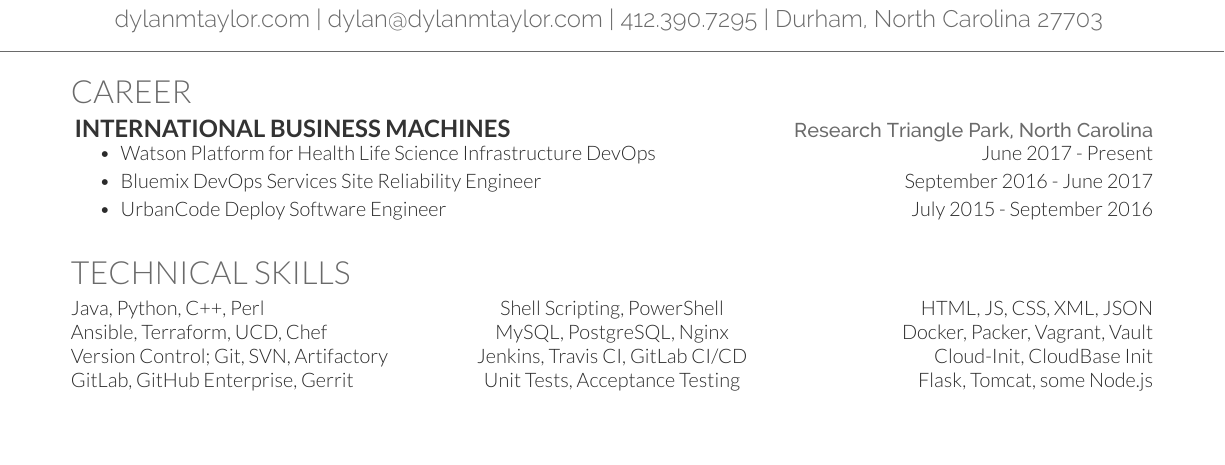
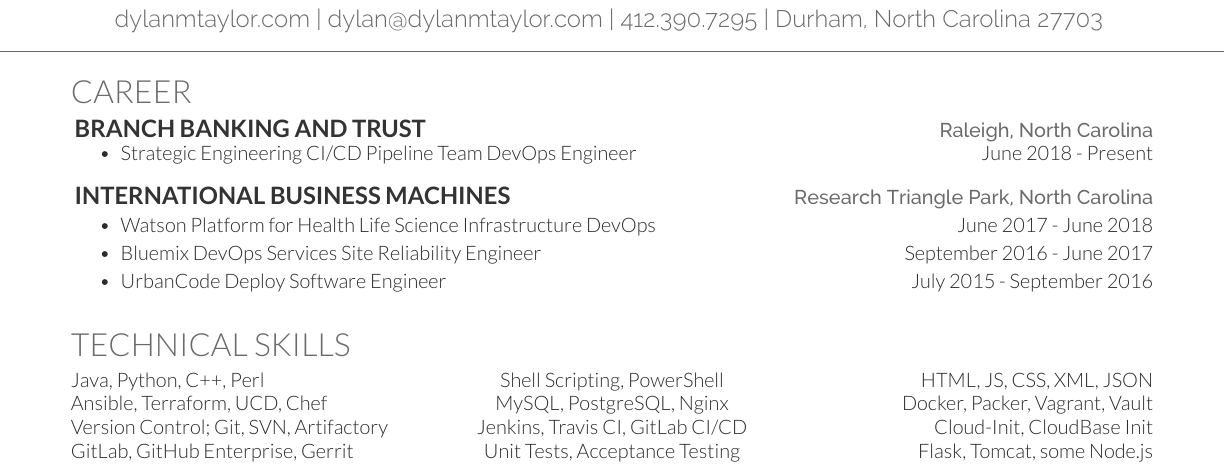
Before and after one commit to dylanmtaylor/Dylan-Resume, a LaTeX CV (dylan-resume.tex): part of the page, cut so that both start at the same text, the shorter picture padded with empty space. Compiled offline with XeLaTeX.

Commit message:
Add BB&T to career section

```diff
--- a/dylan-resume.tex
+++ b/dylan-resume.tex
@@ -40,11 +40,18 @@
 %%%%%%%%%%%%%%%%%%%%%%%%%%%%%%%%%%%%%%
 
 \section{CAREER}
+\href{https://www.bbt.com/}{\runsubsection{Branch Banking and Trust}}
+\hspace*{\fill} \href{https://www.raleighnc.gov/}{\location{Raleigh, North Carolina}}
+\vspace{\topsep} % Hacky fix for awkward extra vertical space
+\begin{tightemize}
+\item Strategic Engineering CI/CD Pipeline Team DevOps Engineer \hspace*{\fill}June 2018 - Present
+\end{tightemize}
+\sectionsep
+
 \href{https://www.ibm.com/}{\runsubsection{International Business Machines}}
 \hspace*{\fill} \href{https://www.rtp.org/}{\location{Research Triangle Park, North Carolina}}
-\vspace{\topsep} % Hacky fix for awkward extra vertical space
 \begin{tightemize}
-\item Watson Platform for Health Life Science Infrastructure DevOps \hspace*{\fill}June 2017 - Present
+\item Watson Platform for Health Life Science Infrastructure DevOps \hspace*{\fill}June 2017 - June 2018
 \item Bluemix DevOps Services Site Reliability Engineer \hspace*{\fill}September 2016 - June 2017
 \item UrbanCode Deploy Software Engineer \hspace*{\fill}July 2015 - September 2016
 \end{tightemize}
```
